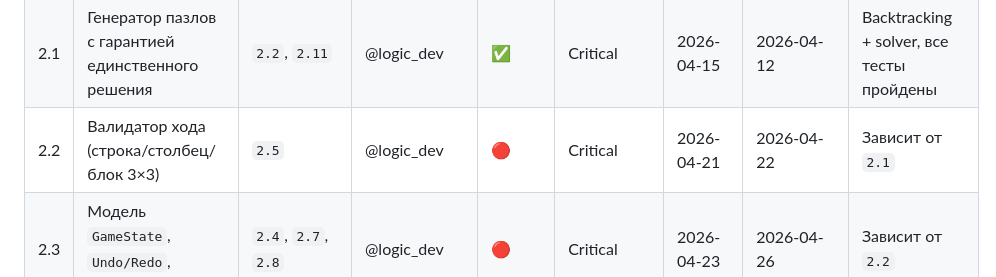
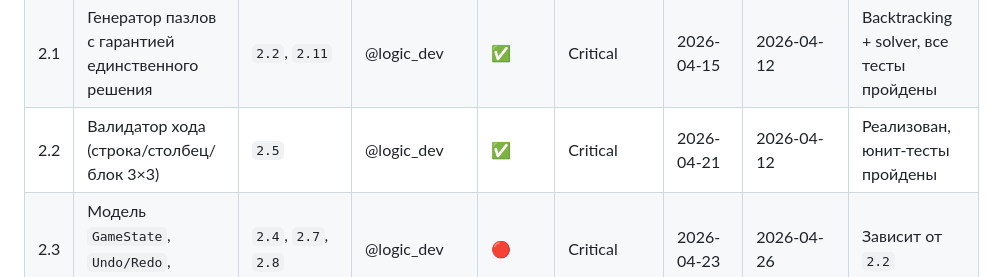
Before and after one commit to vbobkov1968/sudoku, a Markdown page: Sudoku Implementation Plan.md, the part around the change. Drawn GitHub-style.

Commit message:
Update task 2.2 status to complete in implementation plan

```diff
--- a/Sudoku Implementation Plan.md
+++ b/Sudoku Implementation Plan.md
@@ -73,7 +73,7 @@
 | 1.2 | Интеграция локализации (RU/EN), `.arb` файлы | `5.3` | @frontend | ✅ | Medium | 2026-04-14 | 2026-04-15 | Локализация и базовый шаблон приложения готовы |
 | 1.3 | Настройка CI/CD (GitHub Actions + Fastlane) | `4.7` | @devops | ✅ | High | 2026-04-13 | 2026-04-12 | Fastlane локально настроен, готово для GitHub Actions |
 | 2.1 | Генератор пазлов с гарантией единственного решения | `2.2`, `2.11` | @logic_dev | ✅ | Critical | 2026-04-15 | 2026-04-12 | Backtracking + solver, все тесты пройдены |
-| 2.2 | Валидатор хода (строка/столбец/блок 3×3) | `2.5` | @logic_dev | 🔴 | Critical | 2026-04-21 | 2026-04-22 | Зависит от `2.1` |
+| 2.2 | Валидатор хода (строка/столбец/блок 3×3) | `2.5` | @logic_dev | ✅ | Critical | 2026-04-21 | 2026-04-12 | Реализован, юнит-тесты пройдены |
 | 2.3 | Модель `GameState`, `Undo/Redo`, логика заметок | `2.4`, `2.7`, `2.8` | @logic_dev | 🔴 | Critical | 2026-04-23 | 2026-04-26 | Зависит от `2.2` |
 | 2.4 | Чекер победы (полное заполнение без конфликтов) | `2.10` | @logic_dev | 🔴 | High | 2026-04-27 | 2026-04-27 | Зависит от `2.2` |
 | 3.1 | Рендер сетки 9×9, подсветка связанных зон | `2.1`, `3.2`, `3.3` | @frontend | 🔴 | Critical | 2026-04-22 | 2026-04-25 | Моки `GameState` для старта |
```
